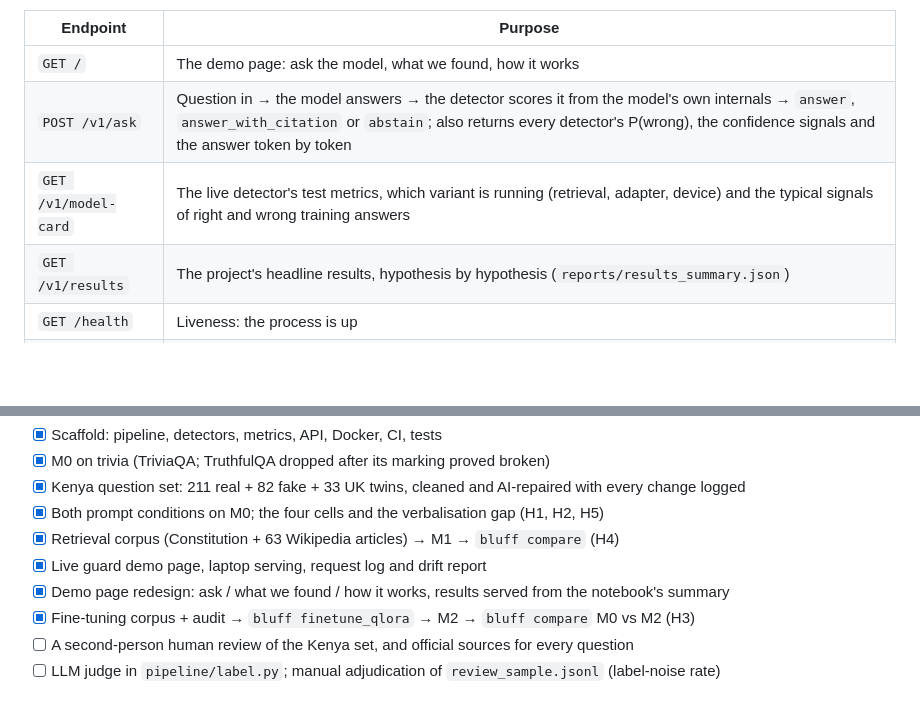
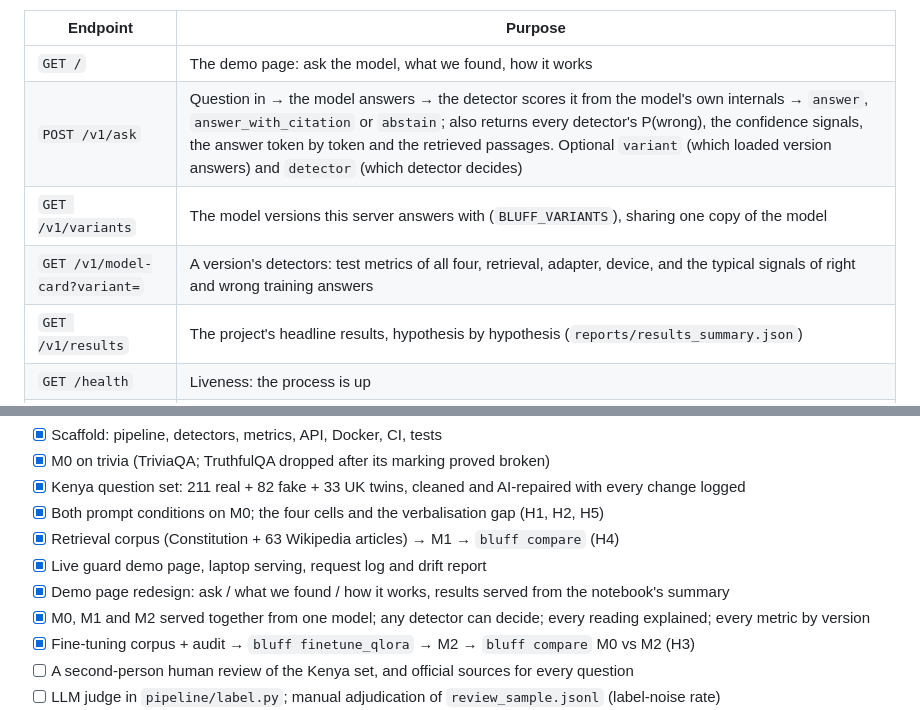
Before and after one commit to trevorblue/bluff-detector, a Markdown page: README.md, 2 parts joined by grey strips. GitHub-like rendering; blank space fills up the shorter version.

```diff
--- a/README.md
+++ b/README.md
@@ -303,8 +314,9 @@ answer text is a placeholder:
 | Endpoint | Purpose |
 |---|---|
 | `GET /` | The demo page: ask the model, what we found, how it works |
-| `POST /v1/ask` | Question in → the model answers → the detector scores it from the model's own internals → `answer`, `answer_with_citation` or `abstain`; also returns every detector's P(wrong), the confidence signals and the answer token by token |
-| `GET /v1/model-card` | The live detector's test metrics, which variant is running (retrieval, adapter, device) and the typical signals of right and wrong training answers |
+| `POST /v1/ask` | Question in → the model answers → the detector scores it from the model's own internals → `answer`, `answer_with_citation` or `abstain`; also returns every detector's P(wrong), the confidence signals, the answer token by token and the retrieved passages. Optional `variant` (which loaded version answers) and `detector` (which detector decides) |
+| `GET /v1/variants` | The model versions this server answers with (`BLUFF_VARIANTS`), sharing one copy of the model |
+| `GET /v1/model-card?variant=` | A version's detectors: test metrics of all four, retrieval, adapter, device, and the typical signals of right and wrong training answers |
 | `GET /v1/results` | The project's headline results, hypothesis by hypothesis (`reports/results_summary.json`) |
 | `GET /health` | Liveness: the process is up |
 | `GET /ready` | Readiness: `503` until the generator and detector are loaded |
@@ -451,6 +463,7 @@ Dates, owners and scope cuts are in the [build plan](docs/plan.md).
 - [x] Retrieval corpus (Constitution + 63 Wikipedia articles) → M1 → `bluff compare` (H4)
 - [x] Live guard demo page, laptop serving, request log and drift report
 - [x] Demo page redesign: ask / what we found / how it works, results served from the notebook's summary
+- [x] M0, M1 and M2 served together from one model; any detector can decide; every reading explained; every metric by version
 - [x] Fine-tuning corpus + audit → `bluff finetune_qlora` → M2 → `bluff compare` M0 vs M2 (H3)
 - [ ] A second-person human review of the Kenya set, and official sources for every question
 - [ ] LLM judge in `pipeline/label.py`; manual adjudication of `review_sample.jsonl` (label-noise rate)
```
Also changed, not shown: other parts of README.md (+23 -12 lines), AI_USE.md (+1 -0 lines), docs/full-flow.md (+22 -2 lines), docs/assets/demo-ask.png, docs/assets/demo-findings.png, 9 other files.
